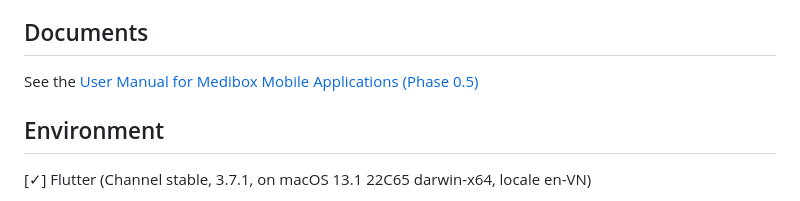
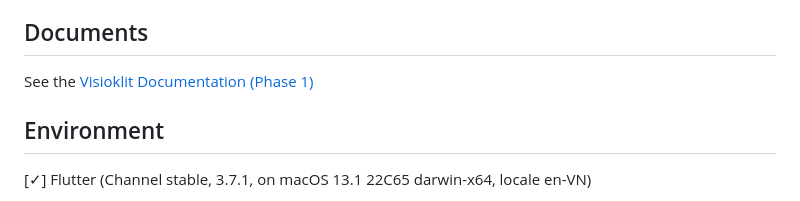
Before and after one commit to anhphan99/ble-app, a Markdown page: README.md, the part around the change. Drawn GitHub-style.

```diff
--- a/README.md
+++ b/README.md
@@ -3,7 +3,7 @@
 This is a Flutter project for Visioky by Madison Technologies. Visiokit is an application to assist in diagnosis and medical liaison, easing the process of diagnosis with the help of connected devices or conventional medical equipment.
 
 ## Documents
-See the [User Manual for Medibox Mobile Applications (Phase 0.5)](https://docs.google.com/document/d/1QImGL59e4IesWYaj9YFCn9OEEhqpDXszhvF1oSW84wQ/edit)
+See the [Visioklit Documentation (Phase 1)](https://docs.google.com/document/d/1QImGL59e4IesWYaj9YFCn9OEEhqpDXszhvF1oSW84wQ/edit)
 
 ## Environment
 
```
